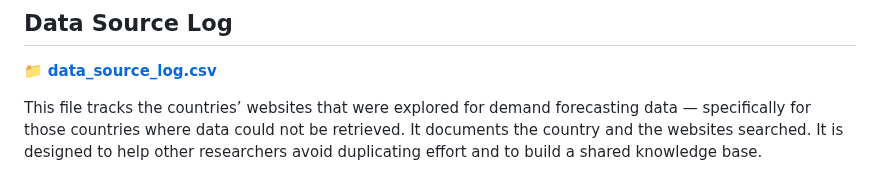
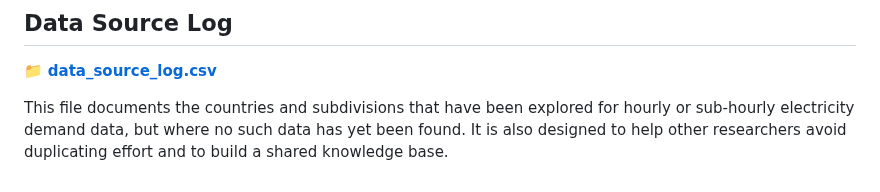
Before and after one commit to open-energy-transition/Awesome-Electricity-Demand, a Markdown page: README.md, the part around the change. Rendered like a GitHub page.

```diff
--- a/README.md
+++ b/README.md
@@ -287,4 +287,4 @@
 
 📁 **[data_source_log.csv](https://github.com/open-energy-transition/Awesome-Electric-Demand/blob/main/data_source_log.csv)**
 
-This file tracks the countries’ websites that were explored for demand forecasting data — specifically for those countries where data could not be retrieved. It documents the country and the websites searched. It is designed to help other researchers avoid duplicating effort and to build a shared knowledge base.
+This file documents the countries and subdivisions that have been explored for hourly or sub-hourly electricity demand data, but where no such data has yet been found. It is also designed to help other researchers avoid duplicating effort and to build a shared knowledge base.
```
